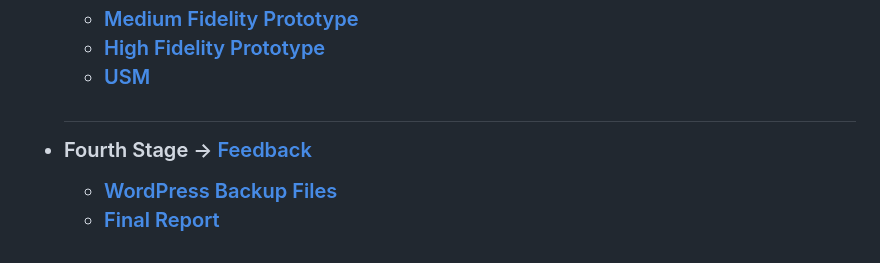
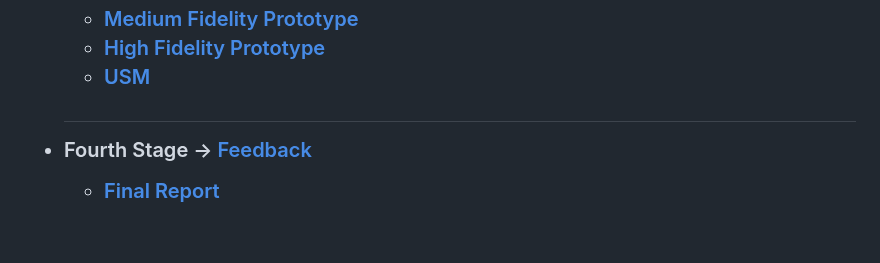
Before and after one commit to muhammadt1/SKCDA-Website, a Markdown page: README.md, the part around the change. GitHub-like rendering.

```diff
--- a/README.md
+++ b/README.md
@@ -97,7 +97,6 @@
 
 * Fourth Stage </a> &rarr; <a href = "https://github.com/BinaryQuBit/SKCDA---Webpage---Design/blob/main/Documents/Comments%20and%20Feedback%20Documents/Customers-Feedback-On-Final-Product-Delivery.pdf">Feedback</a>
 
-    * <a href = " ">WordPress Backup Files </a>
     * <a href = "https://github.com/BinaryQuBit/SKCDA---Webpage---Design/blob/main/Documents/Project%20Day%20Deliverables%20and%20Report/Aeoniums%20Final%20Report.pdf ">Final Report </a>
 
 
```
